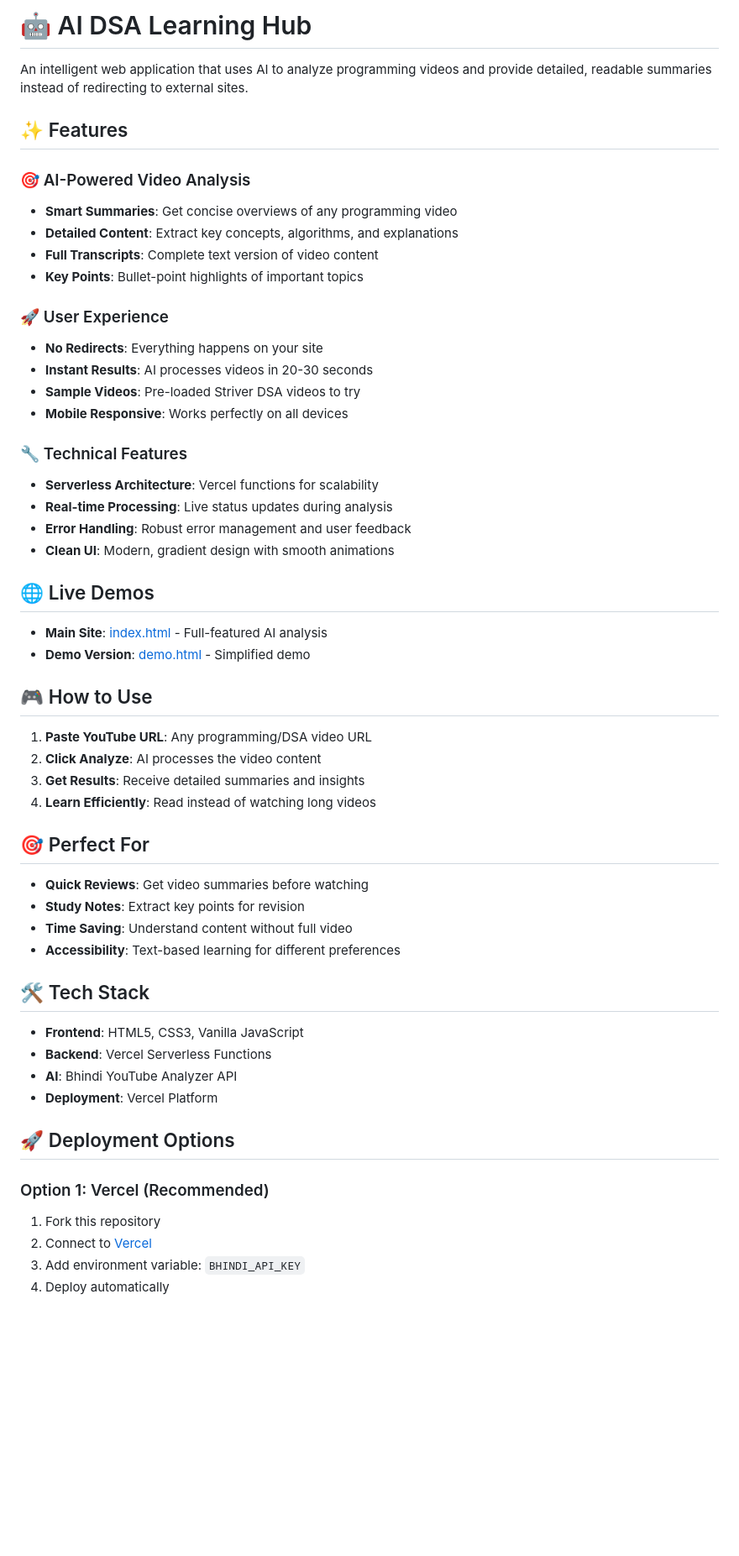
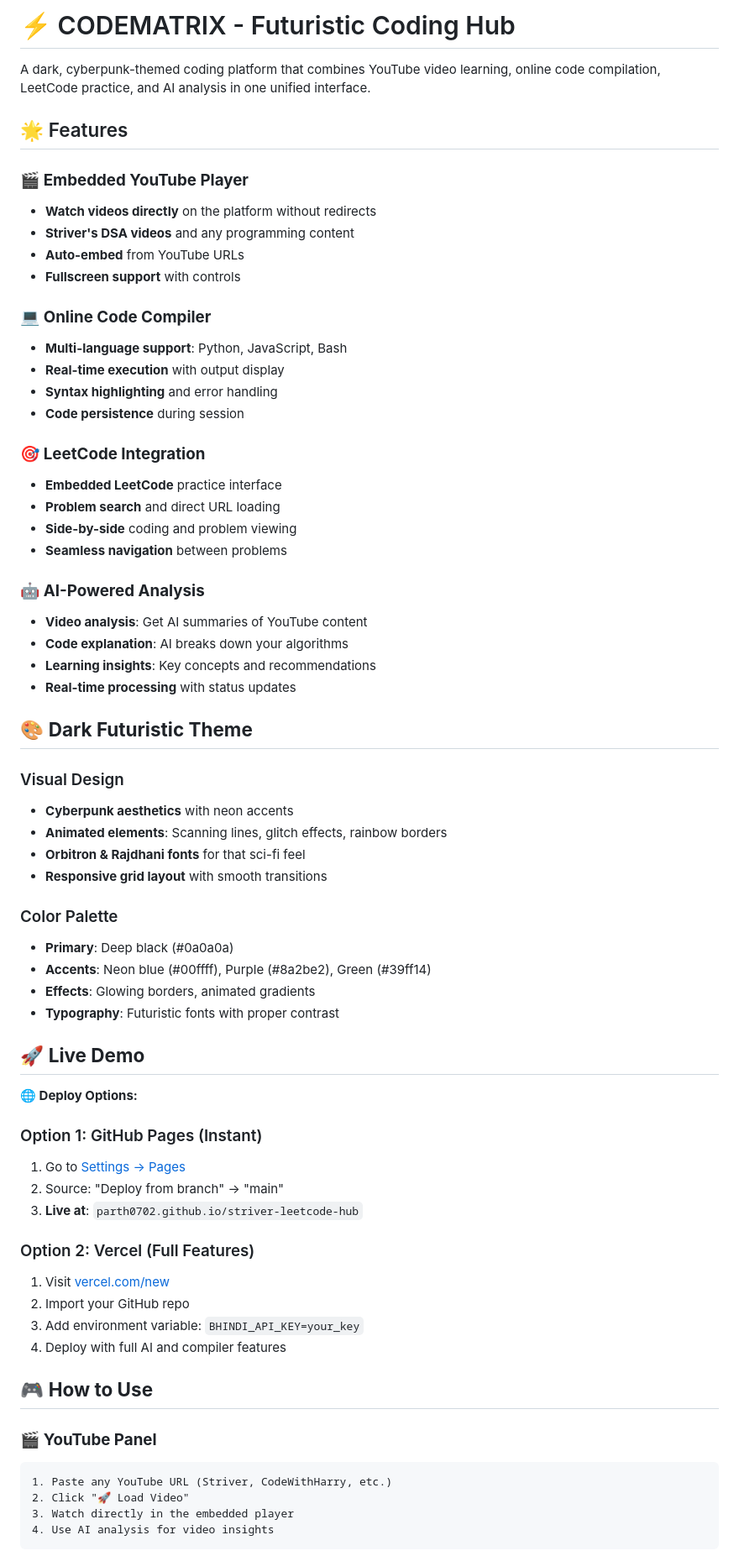
Before and after one commit to Parth0702/striver-leetcode-hub, a Markdown page: README.md, the part around the change printed below. Shown: that part at 84% size. Drawn GitHub-style; blank space fills up the shorter version.

Commit message:
Update README for futuristic coding platform

````diff
--- a/README.md
+++ b/README.md
@@ -1,58 +1,69 @@
-# 🤖 AI DSA Learning Hub
+# ⚡ CODEMATRIX - Futuristic Coding Hub
 
-An intelligent web application that uses AI to analyze programming videos and provide detailed, readable summaries instead of redirecting to external sites.
+A dark, cyberpunk-themed coding platform that combines YouTube video learning, online code compilation, LeetCode practice, and AI analysis in one unified interface.
 
-## ✨ Features
+## 🌟 Features
 
-### 🎯 AI-Powered Video Analysis
-- **Smart Summaries**: Get concise overviews of any programming video
-- **Detailed Content**: Extract key concepts, algorithms, and explanations
-- **Full Transcripts**: Complete text version of video content
-- **Key Points**: Bullet-point highlights of important topics
+### 🎬 **Embedded YouTube Player**
+- **Watch videos directly** on the platform without redirects
+- **Striver's DSA videos** and any programming content
+- **Auto-embed** from YouTube URLs
+- **Fullscreen support** with controls
 
-### 🚀 User Experience
-- **No Redirects**: Everything happens on your site
-- **Instant Results**: AI processes videos in 20-30 seconds
-- **Sample Videos**: Pre-loaded Striver DSA videos to try
-- **Mobile Responsive**: Works perfectly on all devices
+### 💻 **Online Code Compiler**
+- **Multi-language support**: Python, JavaScript, Bash
+- **Real-time execution** with output display
+- **Syntax highlighting** and error handling
+- **Code persistence** during session
 
-### 🔧 Technical Features
-- **Serverless Architecture**: Vercel functions for scalability
-- **Real-time Processing**: Live status updates during analysis
-- **Error Handling**: Robust error management and user feedback
-- **Clean UI**: Modern, gradient design with smooth animations
+### 🎯 **LeetCode Integration**
+- **Embedded LeetCode** practice interface
+- **Problem search** and direct URL loading
+- **Side-by-side** coding and problem viewing
+- **Seamless navigation** between problems
 
-## 🌐 Live Demos
+### 🤖 **AI-Powered Analysis**
+- **Video analysis**: Get AI summaries of YouTube content
+- **Code explanation**: AI breaks down your algorithms
+- **Learning insights**: Key concepts and recommendations
+- **Real-time processing** with status updates
 
-- **Main Site**: [index.html](https://striver-leetcode-hub.vercel.app) - Full-featured AI analysis
-- **Demo Version**: [demo.html](https://striver-leetcode-hub.vercel.app/demo.html) - Simplified demo
+## 🎨 **Dark Futuristic Theme**
 
-## 🎮 How to Use
+### Visual Design
+- **Cyberpunk aesthetics** with neon accents
+- **Animated elements**: Scanning lines, glitch effects, rainbow borders
+- **Orbitron & Rajdhani fonts** for that sci-fi feel
+- **Responsive grid layout** with smooth transitions
 
-1. **Paste YouTube URL**: Any programming/DSA video URL
-2. **Click Analyze**: AI processes the video content
-3. **Get Results**: Receive detailed summaries and insights
-4. **Learn Efficiently**: Read instead of watching long videos
+### Color Palette
+- **Primary**: Deep black (#0a0a0a)
+- **Accents**: Neon blue (#00ffff), Purple (#8a2be2), Green (#39ff14)
+- **Effects**: Glowing borders, animated gradients
+- **Typography**: Futuristic fonts with proper contrast
 
-## 🎯 Perfect For
+## 🚀 **Live Demo**
 
-- **Quick Reviews**: Get video summaries before watching
-- **Study Notes**: Extract key points for revision
-- **Time Saving**: Understand content without full video
-- **Accessibility**: Text-based learning for different preferences
+**🌐 Deploy Options:**
 
-## 🛠️ Tech Stack
+### Option 1: GitHub Pages (Instant)
+1. Go to [Settings → Pages](https://github.com/Parth0702/striver-leetcode-hub/settings/pages)
+2. Source: "Deploy from branch" → "main"
+3. **Live at**: `parth0702.github.io/striver-leetcode-hub`
 
-- **Frontend**: HTML5, CSS3, Vanilla JavaScript
-- **Backend**: Vercel Serverless Functions
-- **AI**: Bhindi YouTube Analyzer API
-- **Deployment**: Vercel Platform
+### Option 2: Vercel (Full Features)
+1. Visit [vercel.com/new](https://vercel.com/new)
+2. Import your GitHub repo
+3. Add environment variable: `BHINDI_API_KEY=your_key`
+4. Deploy with full AI and compiler features
 
-## 🚀 Deployment Options
+## 🎮 **How to Use**
 
-### Option 1: Vercel (Recommended)
-1. Fork this repository
-2. Connect to [Vercel](https://vercel.com)
-3. Add environment variable: `BHINDI_API_KEY`
-4. Deploy automatically
+### 🎬 **YouTube Panel**
+```
+1. Paste any YouTube URL (Striver, CodeWithHarry, etc.)
+2. Click "🚀 Load Video"
+3. Watch directly in the embedded player
+4. Use AI analysis for video insights
+```
 
````
Also changed, not shown: other parts of README.md (+134 -30 lines).
